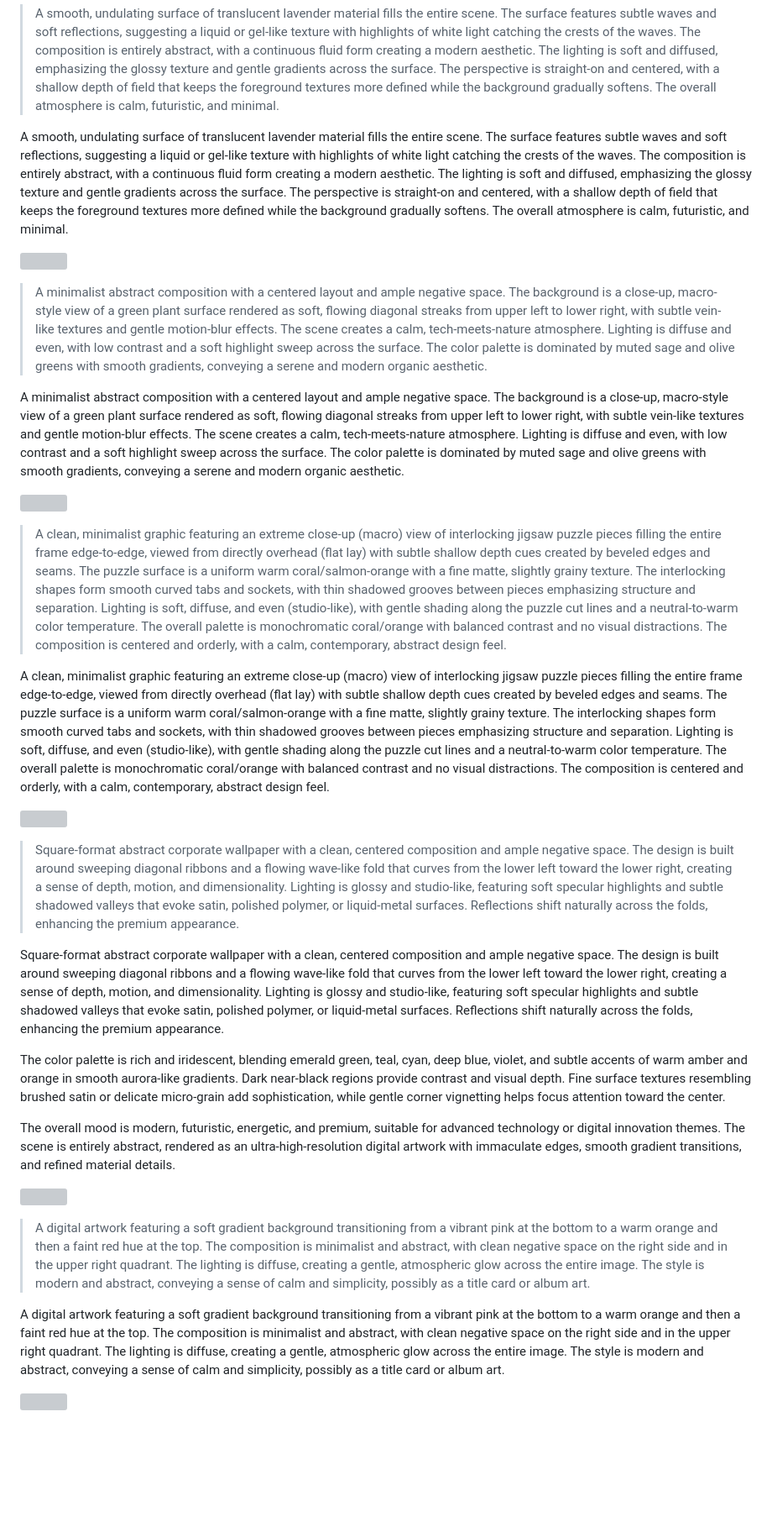
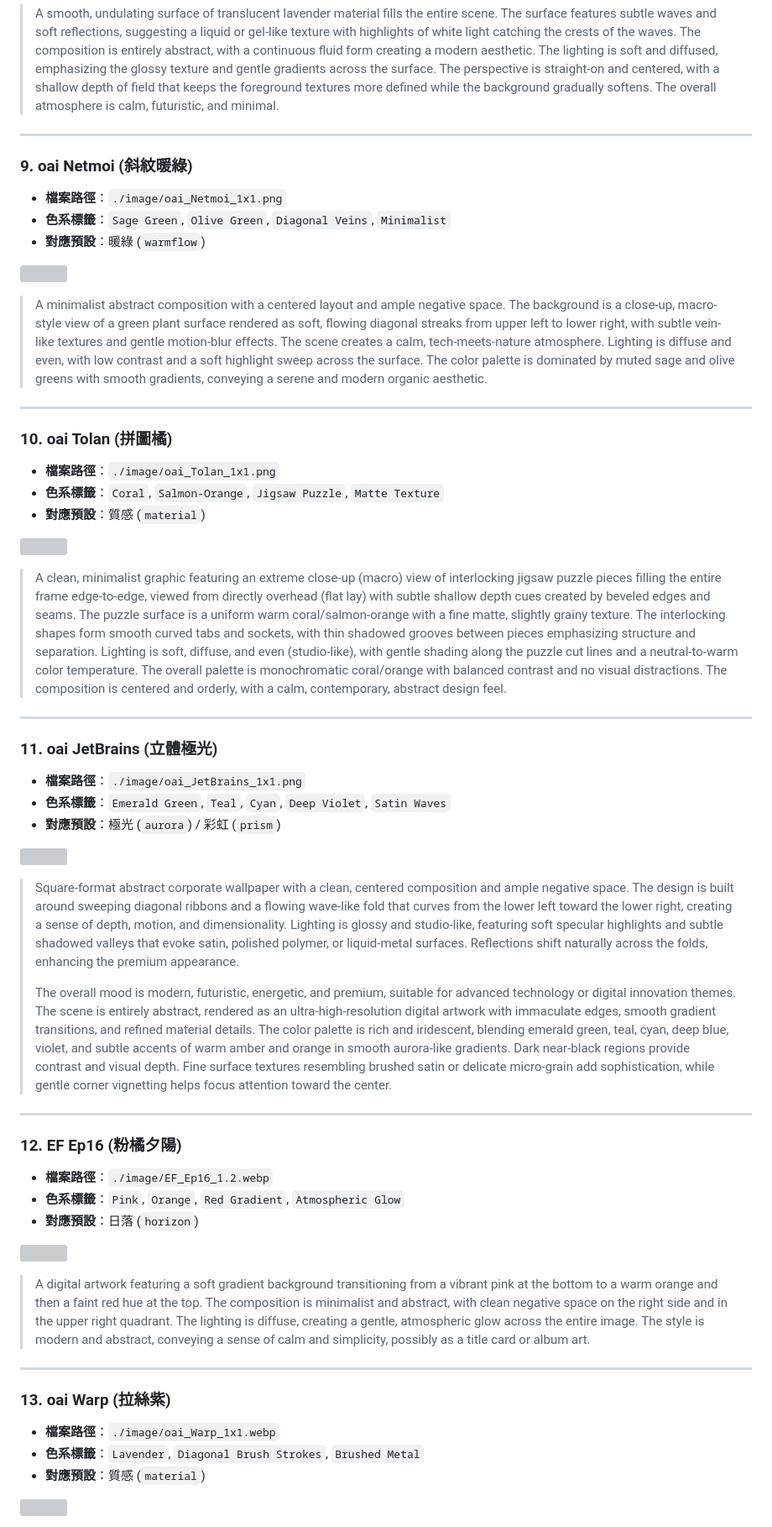
Before and after one commit to Liwei-Ji/cover, a Markdown page: prompt/prompt.md, the part around one of its changes. Shown at 84% size. GitHub-like rendering; blank space fills up the shorter version; grey boxes are pictures that could not be loaded.

```diff
--- a/prompt/prompt.md
+++ b/prompt/prompt.md
@@ -48,35 +115,58 @@ A clean, modern abstract composition featuring a vibrant gradient background tra
 
 > A smooth, undulating surface of translucent lavender material fills the entire scene. The surface features subtle waves and soft reflections, suggesting a liquid or gel-like texture with highlights of white light catching the crests of the waves. The composition is entirely abstract, with a continuous fluid form creating a modern aesthetic. The lighting is soft and diffused, emphasizing the glossy texture and gentle gradients across the surface. The perspective is straight-on and centered, with a shallow depth of field that keeps the foreground textures more defined while the background gradually softens. The overall atmosphere is calm, futuristic, and minimal.
 
-A smooth, undulating surface of translucent lavender material fills the entire scene. The surface features subtle waves and soft reflections, suggesting a liquid or gel-like texture with highlights of white light catching the crests of the waves. The composition is entirely abstract, with a continuous fluid form creating a modern aesthetic. The lighting is soft and diffused, emphasizing the glossy texture and gentle gradients across the surface. The perspective is straight-on and centered, with a shallow depth of field that keeps the foreground textures more defined while the background gradually softens. The overall atmosphere is calm, futuristic, and minimal.
+---
+
+### 9. oai Netmoi (斜紋暖綠)
+*   **檔案路徑**：`./image/oai_Netmoi_1x1.png`
+*   **色系標籤**：`Sage Green`, `Olive Green`, `Diagonal Veins`, `Minimalist`
+*   **對應預設**：暖綠 (`warmflow`)
 
 ![](./image/oai_Netmoi_1x1.png)
 
 > A minimalist abstract composition with a centered layout and ample negative space. The background is a close-up, macro-style view of a green plant surface rendered as soft, flowing diagonal streaks from upper left to lower right, with subtle vein-like textures and gentle motion-blur effects. The scene creates a calm, tech-meets-nature atmosphere. Lighting is diffuse and even, with low contrast and a soft highlight sweep across the surface. The color palette is dominated by muted sage and olive greens with smooth gradients, conveying a serene and modern organic aesthetic.
 
-A minimalist abstract composition with a centered layout and ample negative space. The background is a close-up, macro-style view of a green plant surface rendered as soft, flowing diagonal streaks from upper left to lower right, with subtle vein-like textures and gentle motion-blur effects. The scene creates a calm, tech-meets-nature atmosphere. Lighting is diffuse and even, with low contrast and a soft highlight sweep across the surface. The color palette is dominated by muted sage and olive greens with smooth gradients, conveying a serene and modern organic aesthetic.
+---
+
+### 10. oai Tolan (拼圖橘)
+*   **檔案路徑**：`./image/oai_Tolan_1x1.png`
+*   **色系標籤**：`Coral`, `Salmon-Orange`, `Jigsaw Puzzle`, `Matte Texture`
+*   **對應預設**：質感 (`material`)
 
 ![](./image/oai_Tolan_1x1.png)
 
 > A clean, minimalist graphic featuring an extreme close-up (macro) view of interlocking jigsaw puzzle pieces filling the entire frame edge-to-edge, viewed from directly overhead (flat lay) with subtle shallow depth cues created by beveled edges and seams. The puzzle surface is a uniform warm coral/salmon-orange with a fine matte, slightly grainy texture. The interlocking shapes form smooth curved tabs and sockets, with thin shadowed grooves between pieces emphasizing structure and separation. Lighting is soft, diffuse, and even (studio-like), with gentle shading along the puzzle cut lines and a neutral-to-warm color temperature. The overall palette is monochromatic coral/orange with balanced contrast and no visual distractions. The composition is centered and orderly, with a calm, contemporary, abstract design feel.
 
-A clean, minimalist graphic featuring an extreme close-up (macro) view of interlocking jigsaw puzzle pieces filling the entire frame edge-to-edge, viewed from directly overhead (flat lay) with subtle shallow depth cues created by beveled edges and seams. The puzzle surface is a uniform warm coral/salmon-orange with a fine matte, slightly grainy texture. The interlocking shapes form smooth curved tabs and sockets, with thin shadowed grooves between pieces emphasizing structure and separation. Lighting is soft, diffuse, and even (studio-like), with gentle shading along the puzzle cut lines and a neutral-to-warm color temperature. The overall palette is monochromatic coral/orange with balanced contrast and no visual distractions. The composition is centered and orderly, with a calm, contemporary, abstract design feel.
+---
+
+### 11. oai JetBrains (立體極光)
+*   **檔案路徑**：`./image/oai_JetBrains_1x1.png`
+*   **色系標籤**：`Emerald Green`, `Teal`, `Cyan`, `Deep Violet`, `Satin Waves`
+*   **對應預設**：極光 (`aurora`) / 彩虹 (`prism`)
 
 ![](./image/oai_JetBrains_1x1.png)
 
 > Square-format abstract corporate wallpaper with a clean, centered composition and ample negative space. The design is built around sweeping diagonal ribbons and a flowing wave-like fold that curves from the lower left toward the lower right, creating a sense of depth, motion, and dimensionality. Lighting is glossy and studio-like, featuring soft specular highlights and subtle shadowed valleys that evoke satin, polished polymer, or liquid-metal surfaces. Reflections shift naturally across the folds, enhancing the premium appearance.
+>
+> The overall mood is modern, futuristic, energetic, and premium, suitable for advanced technology or digital innovation themes. The scene is entirely abstract, rendered as an ultra-high-resolution digital artwork with immaculate edges, smooth gradient transitions, and refined material details. The color palette is rich and iridescent, blending emerald green, teal, cyan, deep blue, violet, and subtle accents of warm amber and orange in smooth aurora-like gradients. Dark near-black regions provide contrast and visual depth. Fine surface textures resembling brushed satin or delicate micro-grain add sophistication, while gentle corner vignetting helps focus attention toward the center.
 
-Square-format abstract corporate wallpaper with a clean, centered composition and ample negative space. The design is built around sweeping diagonal ribbons and a flowing wave-like fold that curves from the lower left toward the lower right, creating a sense of depth, motion, and dimensionality. Lighting is glossy and studio-like, featuring soft specular highlights and subtle shadowed valleys that evoke satin, polished polymer, or liquid-metal surfaces. Reflections shift naturally across the folds, enhancing the premium appearance.
+---
 
-The color palette is rich and iridescent, blending emerald green, teal, cyan, deep blue, violet, and subtle accents of warm amber and orange in smooth aurora-like gradients. Dark near-black regions provide contrast and visual depth. Fine surface textures resembling brushed satin or delicate micro-grain add sophistication, while gentle corner vignetting helps focus attention toward the center.
-
-The overall mood is modern, futuristic, energetic, and premium, suitable for advanced technology or digital innovation themes. The scene is entirely abstract, rendered as an ultra-high-resolution digital artwork with immaculate edges, smooth gradient transitions, and refined material details.
+### 12. EF Ep16 (粉橘夕陽)
+*   **檔案路徑**：`./image/EF_Ep16_1.2.webp`
+*   **色系標籤**：`Pink`, `Orange`, `Red Gradient`, `Atmospheric Glow`
+*   **對應預設**：日落 (`horizon`)
 
 ![](./image/EF_Ep16_1.2.webp)
 
 > A digital artwork featuring a soft gradient background transitioning from a vibrant pink at the bottom to a warm orange and then a faint red hue at the top. The composition is minimalist and abstract, with clean negative space on the right side and in the upper right quadrant. The lighting is diffuse, creating a gentle, atmospheric glow across the entire image. The style is modern and abstract, conveying a sense of calm and simplicity, possibly as a title card or album art.
 
-A digital artwork featuring a soft gradient background transitioning from a vibrant pink at the bottom to a warm orange and then a faint red hue at the top. The composition is minimalist and abstract, with clean negative space on the right side and in the upper right quadrant. The lighting is diffuse, creating a gentle, atmospheric glow across the entire image. The style is modern and abstract, conveying a sense of calm and simplicity, possibly as a title card or album art.
+---
+
+### 13. oai Warp (拉絲紫)
+*   **檔案路徑**：`./image/oai_Warp_1x1.webp`
+*   **色系標籤**：`Lavender`, `Diagonal Brush Strokes`, `Brushed Metal`
+*   **對應預設**：質感 (`material`)
 
 ![](./image/oai_Warp_1x1.webp)
 
```
Also changed, not shown: other parts of prompt/prompt.md (+94 -14 lines).
